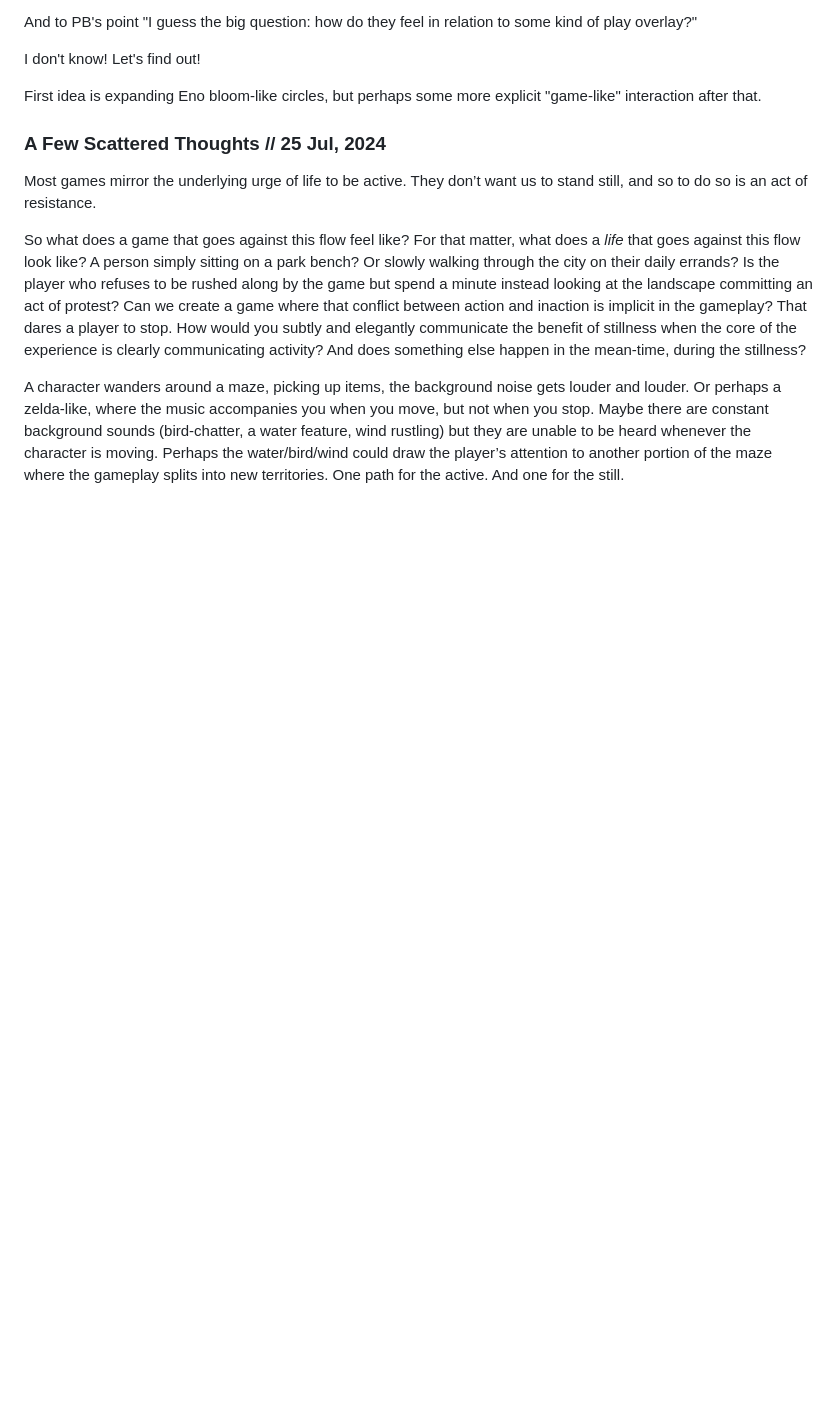
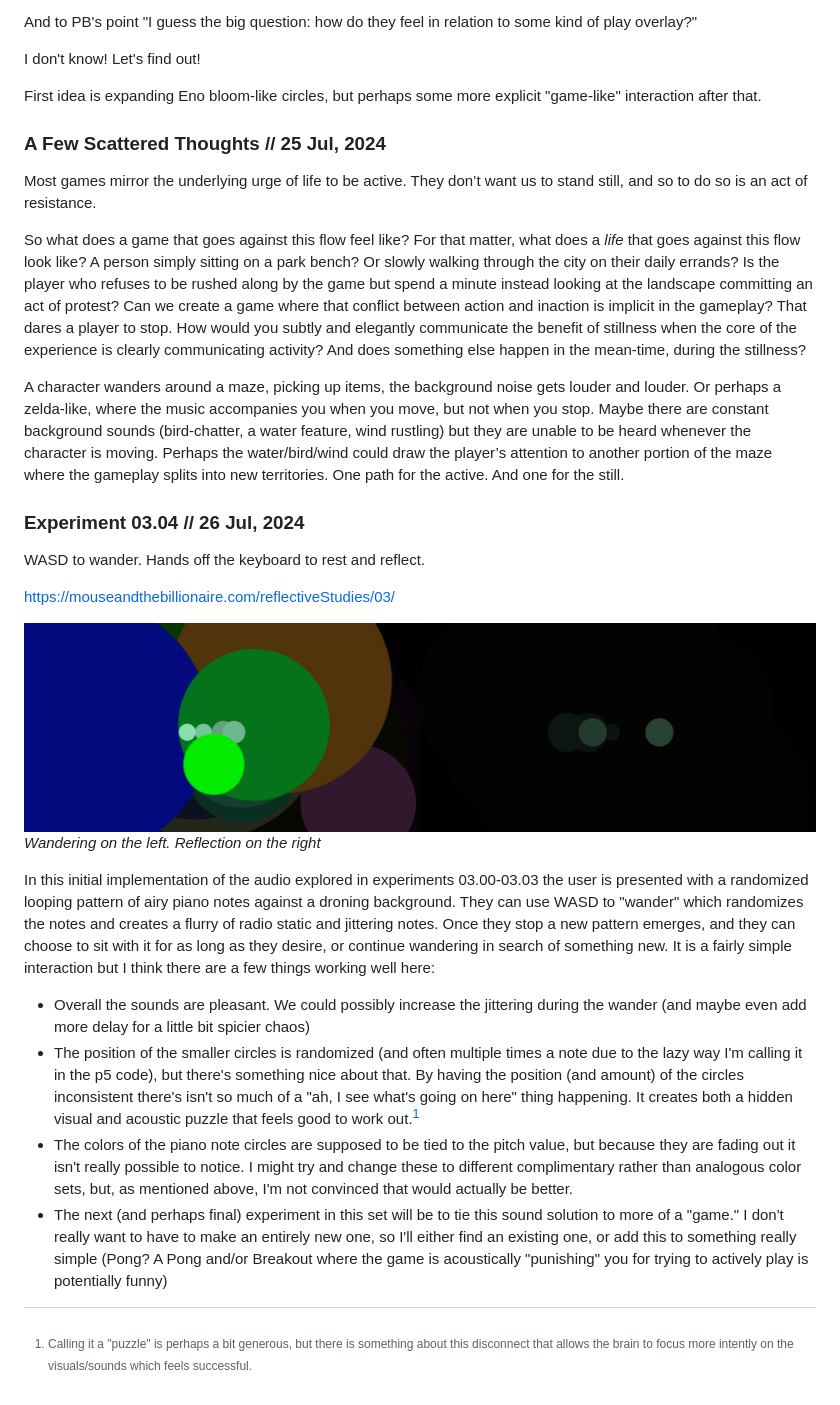
Before and after one commit to mouseandthebillionaire/RAGE, a Markdown page: experiments.md, the part around the change. Rendered like a GitHub page; pictures changed too: media/images/03_04.png (added); blank space fills up the shorter version.

Commit message:
makings: reflection on experiment 03.04

```diff
--- a/experiments.md
+++ b/experiments.md
@@ -103,3 +103,21 @@ Most games mirror the underlying urge of life to be active. They don’t want us
 So what does a game that goes against this flow feel like? For that matter, what does a *life* that goes against this flow look like? A person simply sitting on a park bench? Or slowly walking through the city on their daily errands? Is the player who refuses to be rushed along by the game but spend a minute instead looking at the landscape committing an act of protest? Can we create a game where that conflict between action and inaction is implicit in the gameplay? That dares a player to stop. How would you subtly and elegantly communicate the benefit of stillness when the core of the experience is clearly communicating activity? And does something else happen in the mean-time, during the stillness?
 
 A character wanders around a maze, picking up items, the background noise gets louder and louder. Or perhaps a zelda-like, where the music accompanies you when you move, but not when you stop. Maybe there are constant background sounds (bird-chatter, a water feature, wind rustling) but they are unable to be heard whenever the character is moving. Perhaps the water/bird/wind could draw the player’s attention to another portion of the maze where the gameplay splits into new territories. One path for the active. And one for the still.
+
+### Experiment 03.04 // 26 Jul, 2024
+
+WASD to wander. Hands off the keyboard to rest and reflect.
+
+https://mouseandthebillionaire.com/reflectiveStudies/03/
+
+![Screenshot of Experiment 03.03](media/images/03_04.png)
+*Wandering on the left. Reflection on the right*
+
+In this initial implementation of the audio explored in experiments 03.00-03.03 the user is presented with a randomized looping pattern of airy piano notes against a droning background. They can use WASD to "wander" which randomizes the notes and creates a flurry of radio static and jittering notes. Once they stop a new pattern emerges, and they can choose to sit with it for as long as they desire, or continue wandering in search of something new. It is a fairly simple interaction but I think there are a few things working well here:
+
+- Overall the sounds are pleasant. We could possibly increase the jittering during the wander (and maybe even add more delay for a little bit spicier chaos)
+- The position of the smaller circles is randomized (and often multiple times a note due to the lazy way I'm calling it in the p5 code), but there's something nice about that. By having the position (and amount) of the circles inconsistent there's isn't so much of a "ah, I see what's going on here" thing happening. It creates both a hidden visual and acoustic puzzle that feels good to work out.[^1]
+- The colors of the piano note circles are supposed to be tied to the pitch value, but because they are fading out it isn't really possible to notice. I might try and change these to different complimentary rather than analogous color sets, but, as mentioned above, I'm not convinced that would actually be better.
+- The next (and perhaps final) experiment in this set will be to tie this sound solution to more of a "game." I don't really want to have to make an entirely new one, so I'll either find an existing one, or add this to something really simple (Pong? A Pong and/or Breakout where the game is acoustically "punishing" you for trying to actively play is potentially funny)
+
+[^1]: Calling it a "puzzle" is perhaps a bit generous, but there is something about this disconnect that allows the brain to focus more intently on the visuals/sounds which feels successful.
```
Also changed, not shown: 4 other files.
